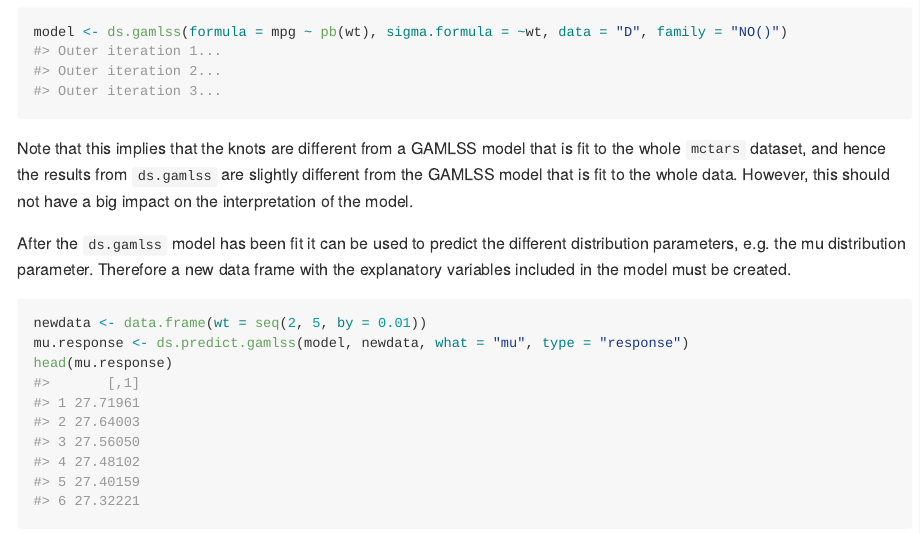
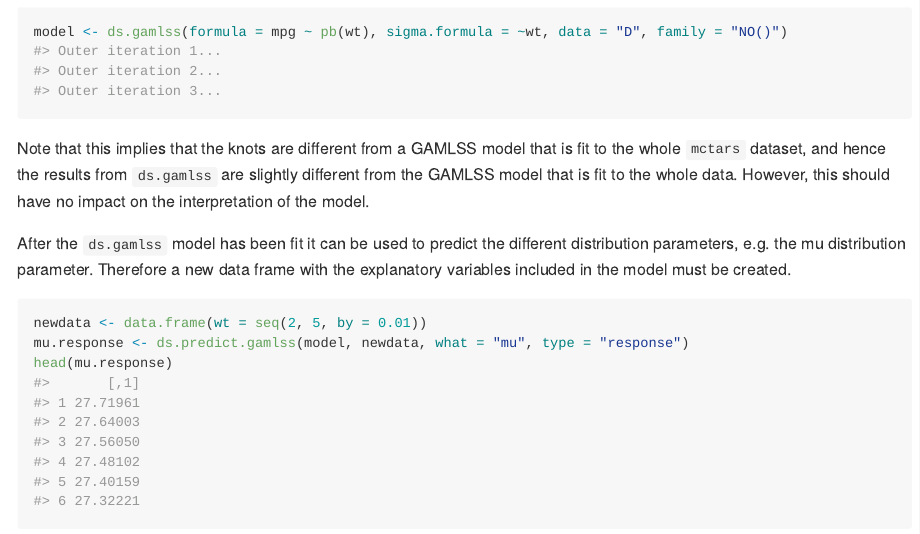
Before and after one commit to bips-hb/dsGamlssClient, an R Markdown document (README.Rmd): the page in a window 1100 px wide, from 2450 px down. The pictures show the output file README.md that the author committed with the source, drawn offline in the style of GitHub.

Commit message:
Update readme

````diff
--- a/README.Rmd
+++ b/README.Rmd
@@ -99,7 +99,7 @@ model <- ds.gamlss(formula = mpg ~ pb(wt), sigma.formula = ~wt, data = "D", fami
 ```
 
 Note that this implies that the knots are different from a GAMLSS model that is fit to the whole `mctars` dataset, and hence the results from `ds.gamlss` are slightly different
-from the GAMLSS model that is fit to the whole data. However, this should not have a big impact on the interpretation of the model.
+from the GAMLSS model that is fit to the whole data. However, this should have no impact on the interpretation of the model.
 
 After the `ds.gamlss` model has been fit it can be used to predict the different distribution parameters, e.g. the mu distribution parameter. Therefore a new data frame with the explanatory variables included in the model must be created.
 ```{r, ds.predict.gamlss}
````
Also changed, not shown: README.md.
